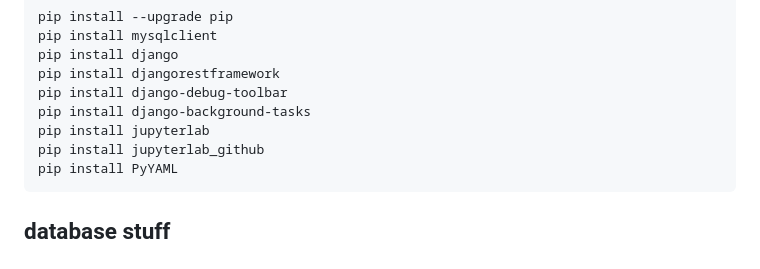
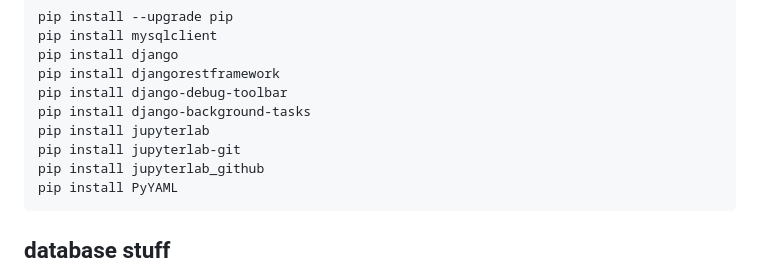
Before and after one commit to mikekuriger/ssvm, a Markdown page: README.md, the part around the change. Drawn GitHub-style.

````diff
--- a/README.md
+++ b/README.md
@@ -106,6 +106,7 @@ pip install djangorestframework
 pip install django-debug-toolbar
 pip install django-background-tasks
 pip install jupyterlab
+pip install jupyterlab-git
 pip install jupyterlab_github
 pip install PyYAML
 ```
````
